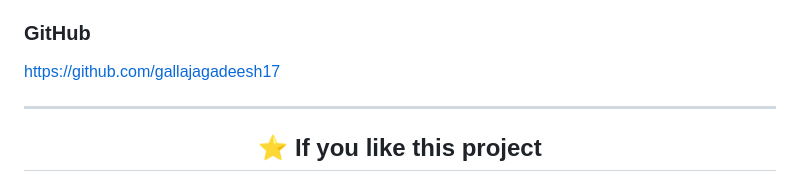
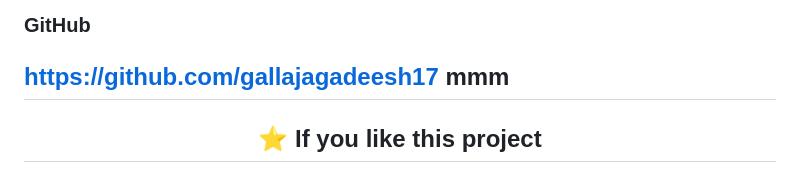
Before and after one commit to gallajagadeesh17/Spam-Detector, a Markdown page: README.md, the part around the change. Rendered like a GitHub page.

```diff
--- a/README.md
+++ b/README.md
@@ -339,7 +339,7 @@ Building intelligent AI applications using
 ### GitHub
 
 https://github.com/gallajagadeesh17
-
+mmm
 ---
 
 <div align="center">
```
